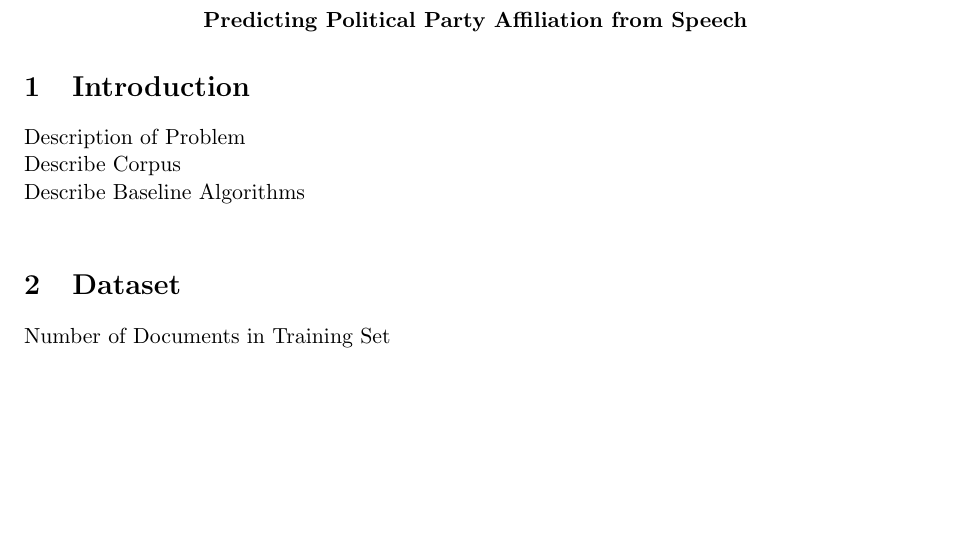
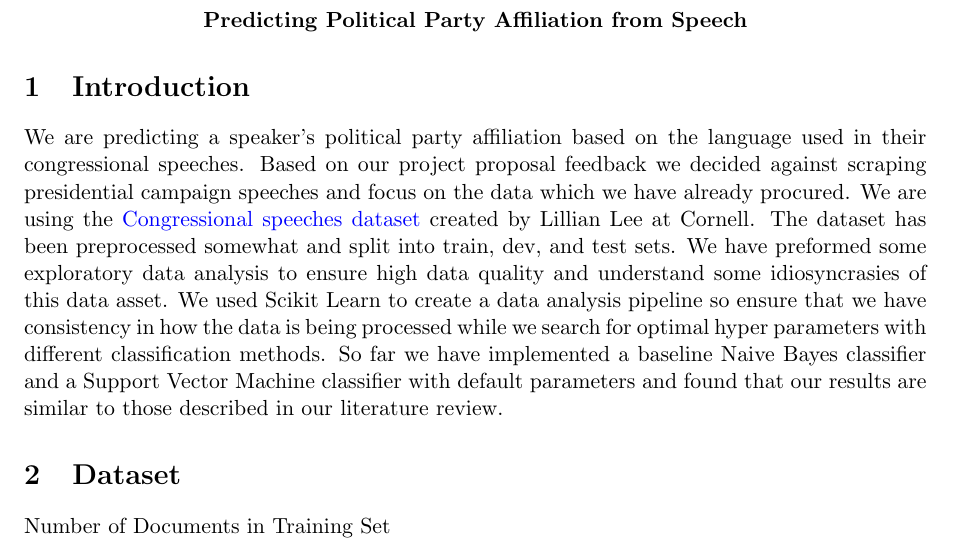
Before and after one commit to raymondzhu1/Party-Affiliation, a LaTeX document (nlpProgressReport.tex): part of page 1 of 2, cut so that both start at the same text, the shorter picture padded with empty space. Compiled offline with pdfLaTeX.

Commit message:
Added New Edits to Latex file

```diff
--- a/nlpProgressReport.tex
+++ b/nlpProgressReport.tex
@@ -21,9 +21,8 @@ Raymond Zhu\\
 \textbf{Predicting Political Party Affiliation from Speech}
 \end{center}
 \section{Introduction}
-Description of Problem\\
-Describe Corpus\\
-Describe Baseline Algorithms\\
+We are predicting a speaker's political party affiliation based on the language used in their congressional speeches. Based on our project proposal feedback we decided against scraping presidential campaign speeches and focus on the data which we have already procured. We are using the \href{http://www.cs.cornell.edu/home/llee/data/convote.html}{Congressional speeches dataset} created by Lillian Lee at Cornell. The dataset has been preprocessed somewhat and split into train, dev, and test sets.  We have preformed some exploratory data analysis to ensure high data quality and understand some idiosyncrasies of this data asset. We used Scikit Learn to create a data analysis pipeline so ensure that we have consistency in how the data is being processed while we search for optimal hyper parameters with different classification methods. So far we have implemented a baseline Naive Bayes classifier and a Support Vector Machine classifier with default parameters and found that our results are similar to those described in our literature review.
+
 \section{Dataset}
 Number of Documents in Training Set\\
 Number of Tokens in Training Set\\
@@ -31,4 +30,6 @@ Size of Vocabulary $|V|$ in Training Set\\
 Discussion of Dev Set?\\
 Discussion of Data Preprocessing (names removed and replaced, spaces inserted, forced to lower case, punctuation remains)\\
 Number of Documents in Test Set\\
-\section{Software and Codestructure}
+\section{Software and Code Structure}
+We were able to read in our data files and simultaneously parse the file name to record the political party of the speaker. Since the dataset was already split into train, test, and development sets, we read in each folder separately and made certain that no test data intermingled with either the training or development sets.  After reviewing the data set and reading documentation on several natural language processing libraries, we decided to use Scikit learn.  Specifically, Scikit learn offers the ability to create data pipelines and transform our feature vectors easily and consistently while preforming a set of experiments. Within our pipeline, we are using Scikit Learn's feature extraction library to create word count vectors and train our classifiers. This package will allow us to test the impact of TF-IDF weighting on our classification accuracy, along with searching over different length language models to determine which is most predictive. We had to alter our code so that we could recover basic word count and vocabulary statistics, and we printed out both the most commonly used terms and the least frequently used terms to ensure that we are using the data structures correctly.  Finally, we used matplotlib to create a visualization of Zipf's law on our training corpus.
+
```
Also changed, not shown: nlpProgressReport.pdf, nlpProgressReport.tex (7 more changed lines).
